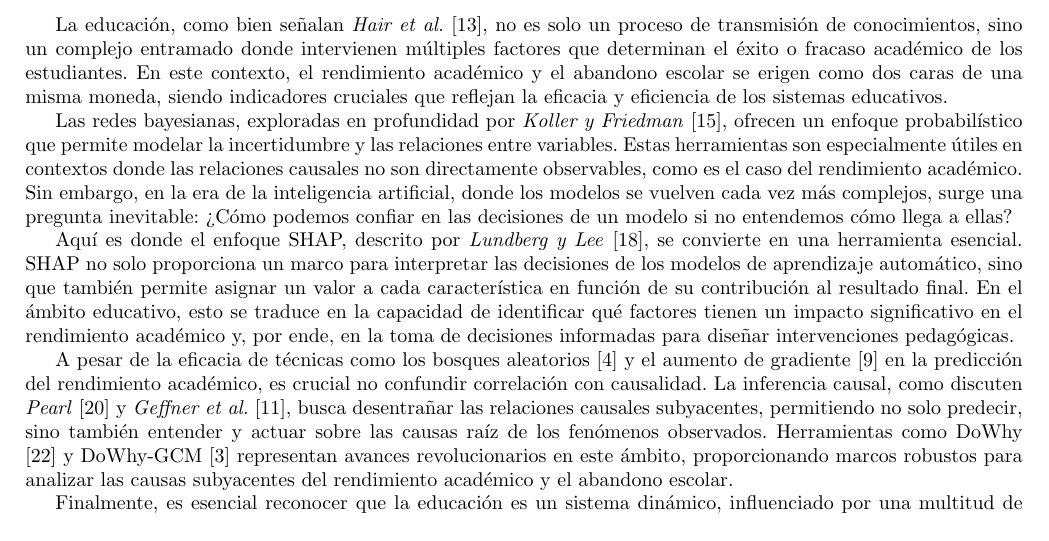
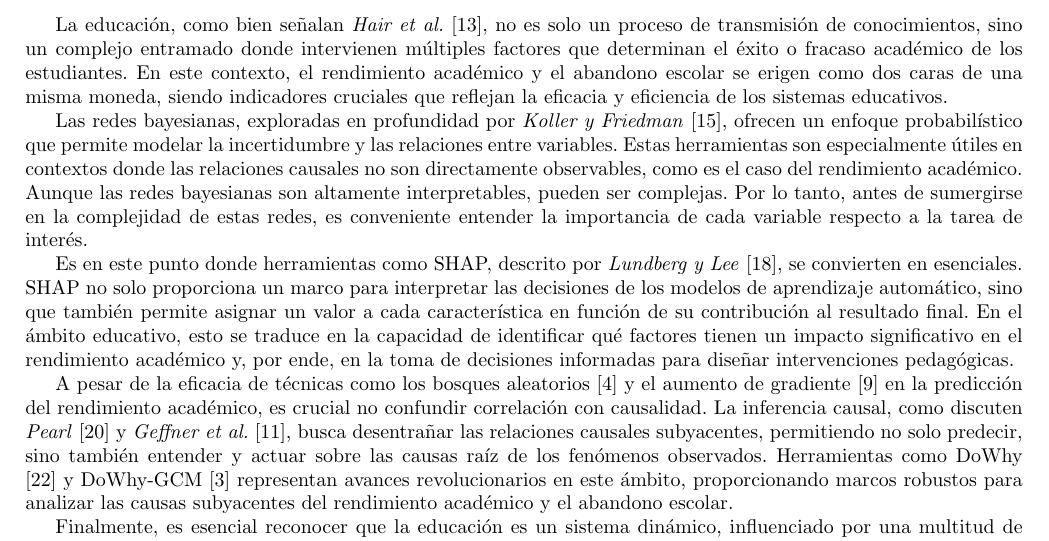
Before and after one commit to tonporaqui/tesis, a LaTeX document (LaTeX/main.tex, which reads LaTeX/lib_/discusion.tex): part of page 6 of 33, cut so that both start at the same text. Compiled offline with pdfLaTeX.

Commit message:
actualizando discusion

```diff
--- a/LaTeX/lib_/discusion.tex
+++ b/LaTeX/lib_/discusion.tex
@@ -3,9 +3,9 @@
 
 La educación, como bien señalan \textit{Hair et al.} \cite{hair2019advanced}, no es solo un proceso de transmisión de conocimientos, sino un complejo entramado donde intervienen múltiples factores que determinan el éxito o fracaso académico de los estudiantes. En este contexto, el rendimiento académico y el abandono escolar se erigen como dos caras de una misma moneda, siendo indicadores cruciales que reflejan la eficacia y eficiencia de los sistemas educativos.
 
-Las redes bayesianas, exploradas en profundidad por \textit{Koller y Friedman} \cite{koller2009introduction}, ofrecen un enfoque probabilístico que permite modelar la incertidumbre y las relaciones entre variables. Estas herramientas son especialmente útiles en contextos donde las relaciones causales no son directamente observables, como es el caso del rendimiento académico. Sin embargo, en la era de la inteligencia artificial, donde los modelos se vuelven cada vez más complejos, surge una pregunta inevitable: ¿Cómo podemos confiar en las decisiones de un modelo si no entendemos cómo llega a ellas?
+Las redes bayesianas, exploradas en profundidad por \textit{Koller y Friedman} \cite{koller2009introduction}, ofrecen un enfoque probabilístico que permite modelar la incertidumbre y las relaciones entre variables. Estas herramientas son especialmente útiles en contextos donde las relaciones causales no son directamente observables, como es el caso del rendimiento académico. Aunque las redes bayesianas son altamente interpretables, pueden ser complejas. Por lo tanto, antes de sumergirse en la complejidad de estas redes, es conveniente entender la importancia de cada variable respecto a la tarea de interés.
 
-Aquí es donde el enfoque SHAP, descrito por \textit{Lundberg y Lee} \cite{lundberg2017unified}, se convierte en una herramienta esencial. SHAP no solo proporciona un marco para interpretar las decisiones de los modelos de aprendizaje automático, sino que también permite asignar un valor a cada característica en función de su contribución al resultado final. En el ámbito educativo, esto se traduce en la capacidad de identificar qué factores tienen un impacto significativo en el rendimiento académico y, por ende, en la toma de decisiones informadas para diseñar intervenciones pedagógicas.
+Es en este punto donde herramientas como SHAP, descrito por \textit{Lundberg y Lee} \cite{lundberg2017unified}, se convierten en esenciales. SHAP no solo proporciona un marco para interpretar las decisiones de los modelos de aprendizaje automático, sino que también permite asignar un valor a cada característica en función de su contribución al resultado final. En el ámbito educativo, esto se traduce en la capacidad de identificar qué factores tienen un impacto significativo en el rendimiento académico y, por ende, en la toma de decisiones informadas para diseñar intervenciones pedagógicas.
 
 A pesar de la eficacia de técnicas como los bosques aleatorios \cite{breiman2001random} y el aumento de gradiente \cite{friedman2000additive} en la predicción del rendimiento académico, es crucial no confundir correlación con causalidad. La inferencia causal, como discuten \textit{Pearl} \cite{pearl2009introduction} y \textit{Geffner et al.} \cite{geffner2022deep}, busca desentrañar las relaciones causales subyacentes, permitiendo no solo predecir, sino también entender y actuar sobre las causas raíz de los fenómenos observados. Herramientas como DoWhy \cite{sharma2020dowhy} y DoWhy-GCM \cite{blobaum2022dowhy} representan avances revolucionarios en este ámbito, proporcionando marcos robustos para analizar las causas subyacentes del rendimiento académico y el abandono escolar.
 
```
